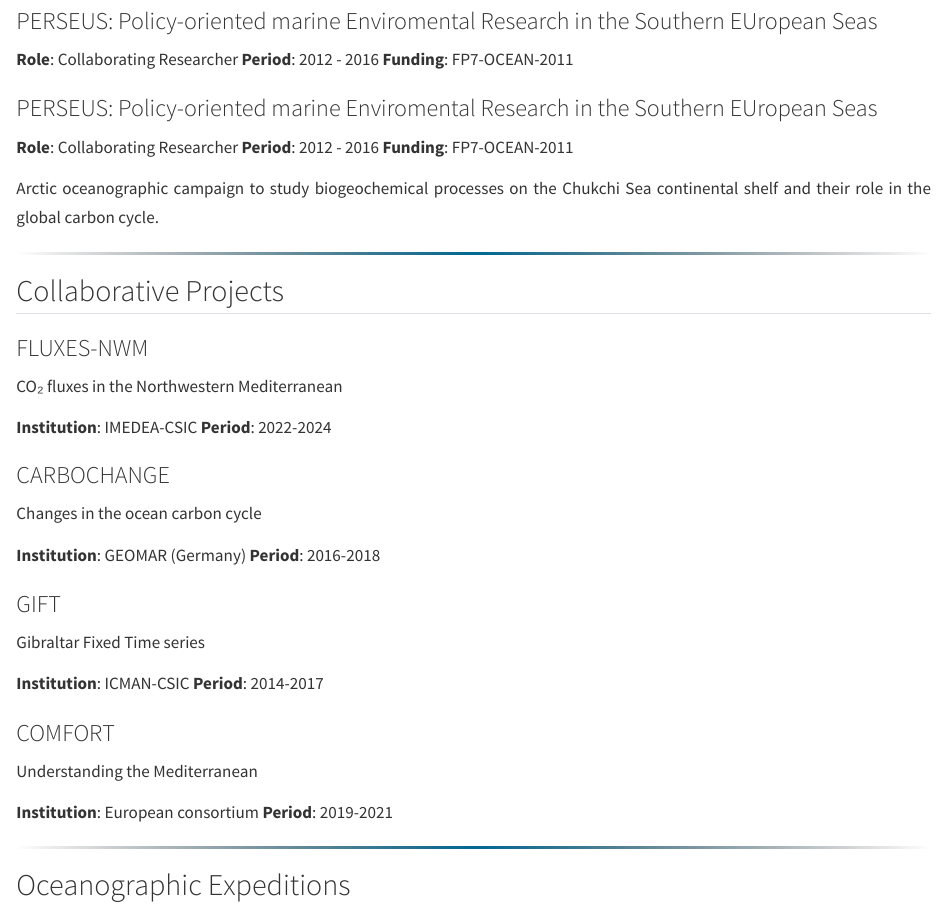
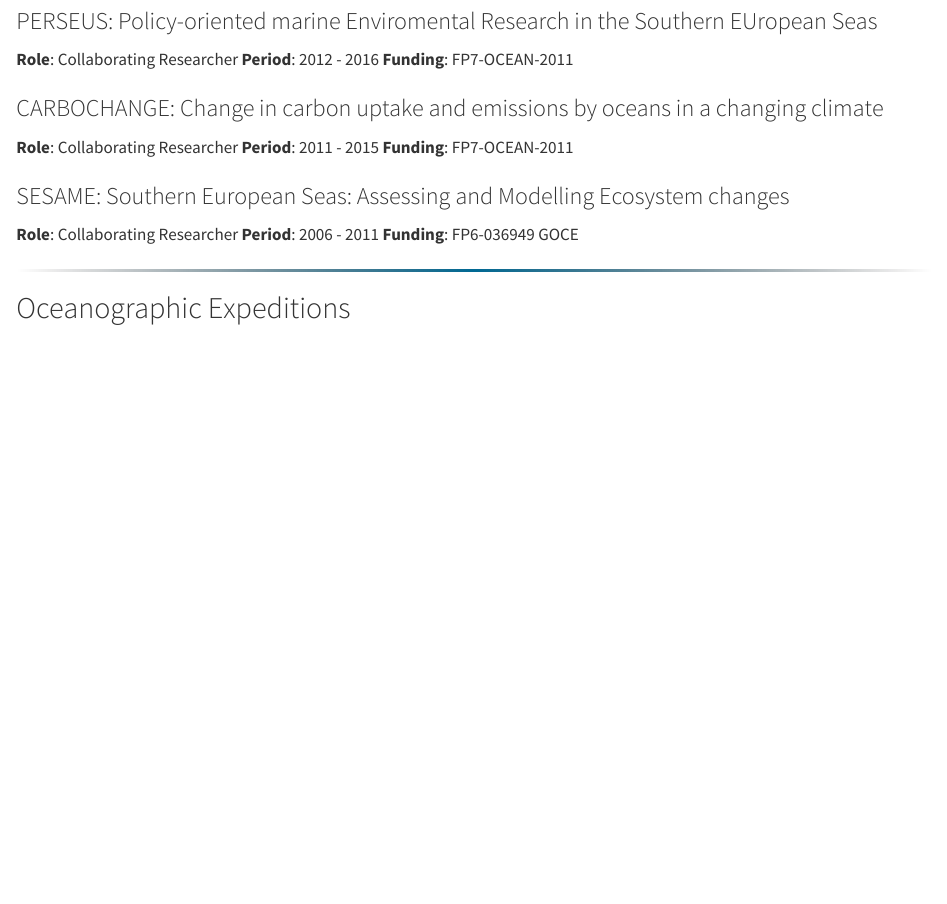
Before and after one commit to susafle/portfolio, a Quarto document (projects/index.qmd): the page in a window 1100 px wide, from 1680 px down. Rendered offline with R 4.5, knitr and Pandoc in place of Quarto, with nearby package versions.

Commit message:
Revise project participation and add new entries
Updated project participation details and added new projects.

```diff
--- a/projects/index.qmd
+++ b/projects/index.qmd
@@ -80,52 +81,17 @@
 **Funding**: FP7-OCEAN-2011
 
 
-### PERSEUS: Policy-oriented marine Enviromental Research in the Southern EUropean Seas
+### CARBOCHANGE: Change in carbon uptake and emissions by oceans in a changing climate
 **Role**: Collaborating Researcher
-**Period**: 2012 - 2016
+**Period**: 2011 - 2015
 **Funding**: FP7-OCEAN-2011
 
-Arctic oceanographic campaign to study biogeochemical processes on the Chukchi Sea continental shelf and their role in the global carbon cycle.
 
----
+### SESAME: Southern European Seas: Assessing and Modelling Ecosystem changes
+**Role**: Collaborating Researcher
+**Period**: 2006 - 2011
+**Funding**: FP6-036949 GOCE
 
-## Collaborative Projects
-
-::: {.grid}
-
-::: {.g-col-12 .g-col-md-6}
-### FLUXES-NWM
-CO₂ fluxes in the Northwestern Mediterranean
-
-**Institution**: IMEDEA-CSIC
-**Period**: 2022-2024
-:::
-
-::: {.g-col-12 .g-col-md-6}
-### CARBOCHANGE
-Changes in the ocean carbon cycle
-
-**Institution**: GEOMAR (Germany)
-**Period**: 2016-2018
-:::
-
-::: {.g-col-12 .g-col-md-6}
-### GIFT
-Gibraltar Fixed Time series
-
-**Institution**: ICMAN-CSIC
-**Period**: 2014-2017
-:::
-
-::: {.g-col-12 .g-col-md-6}
-### COMFORT
-Understanding the Mediterranean
-
-**Institution**: European consortium
-**Period**: 2019-2021
-:::
-
-:::
 
 ---
 
```
Also changed, not shown: projects/index.qmd (1 more changed lines).
